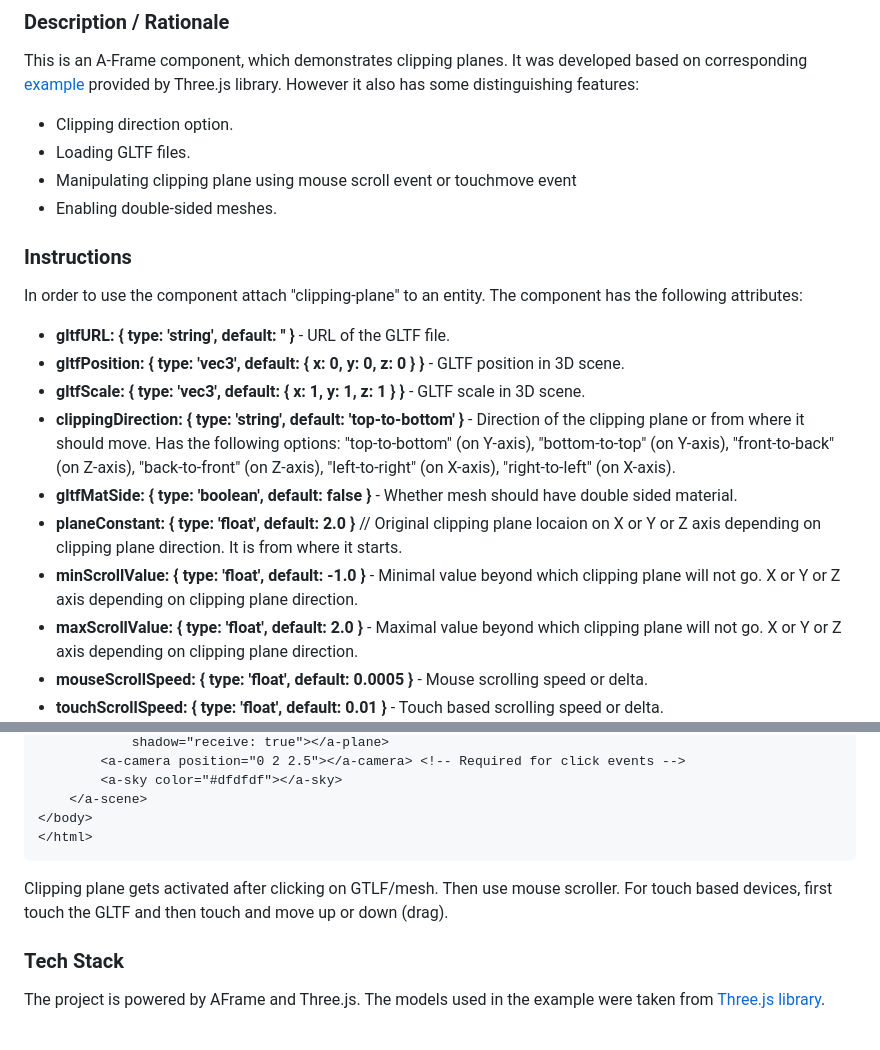
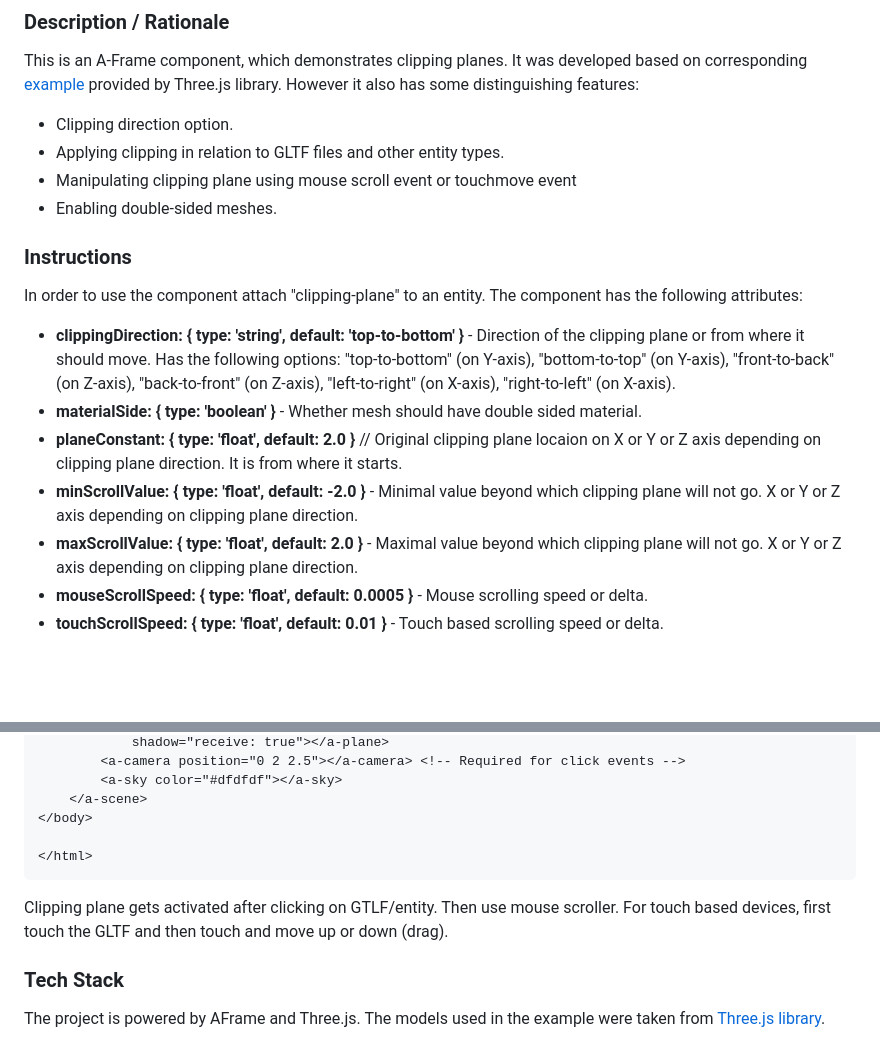
Before and after one commit to akbartus/A-Frame-Clipping-Plane-Component, a Markdown page: README.md, 2 parts joined by grey strips. Rendered like a GitHub page; blank space fills up the shorter version.

````diff
--- a/README.md
+++ b/README.md
@@ -4,19 +4,16 @@
 ### **Description / Rationale**
 This is an A-Frame component, which demonstrates clipping planes. It was developed based on corresponding <a href="https://threejs.org/examples/webgl_clipping.html">example</a> provided by Three.js library. However it also has some distinguishing features:
 * Clipping direction option.
-* Loading GLTF files.
+* Applying clipping in relation to GLTF files and other entity types.
 * Manipulating clipping plane using mouse scroll event or touchmove event
 * Enabling double-sided meshes.
 
 ### **Instructions**
 In order to use the component attach "clipping-plane" to an entity. The component has the following attributes:
-* <b>gltfURL: { type: 'string', default: '' }</b> - URL of the GLTF file.
-* <b>gltfPosition: { type: 'vec3', default: { x: 0, y: 0, z: 0 } }</b> - GLTF position in 3D scene.
-* <b>gltfScale: { type: 'vec3', default: { x: 1, y: 1, z: 1 } }</b> - GLTF scale in 3D scene.
 * <b>clippingDirection: { type: 'string', default: 'top-to-bottom' }</b> - Direction of the clipping plane or from where it should move. Has the following options: "top-to-bottom" (on Y-axis), "bottom-to-top" (on Y-axis), "front-to-back" (on Z-axis), "back-to-front" (on Z-axis), "left-to-right" (on X-axis), "right-to-left" (on X-axis).
-* <b>gltfMatSide: { type: 'boolean', default: false }</b> - Whether mesh should have double sided material.
+* <b>materialSide: { type: 'boolean' }</b> - Whether mesh should have double sided material.
 * <b>planeConstant: { type: 'float', default: 2.0 }</b> // Original clipping plane locaion on X or Y or Z axis depending on clipping plane direction. It is from where it starts.
-* <b>minScrollValue: { type: 'float', default: -1.0 }</b> - Minimal value beyond which clipping plane will not go. X or Y or Z axis depending on clipping plane direction.
+* <b>minScrollValue: { type: 'float', default: -2.0 }</b> - Minimal value beyond which clipping plane will not go. X or Y or Z axis depending on clipping plane direction.
 * <b>maxScrollValue: { type: 'float', default: 2.0 }</b> - Maximal value beyond which clipping plane will not go. X or Y or Z axis depending on clipping plane direction.
 * <b>mouseScrollSpeed: { type: 'float', default: 0.0005 }</b> - Mouse scrolling speed or delta.
 * <b>touchScrollSpeed: { type: 'float', default: 0.01 }</b> - Touch based scrolling speed or delta.
@@ -42,9 +46,10 @@ The code below shows the sample implementation of the component. Please make sur
         <a-sky color="#dfdfdf"></a-sky>
     </a-scene>
 </body>
+
 </html>
 ```
-Clipping plane gets activated after clicking on GTLF/mesh. Then use mouse scroller. For touch based devices, first touch the GLTF and then touch and move up or down (drag).
+Clipping plane gets activated after clicking on GTLF/entity. Then use mouse scroller. For touch based devices, first touch the GLTF and then touch and move up or down (drag).
 
 ### **Tech Stack**
 The project is powered by AFrame and Three.js. The models used in the example were taken from <a href="[https://media.w3.org/2010/05/sintel/](https://github.com/mrdoob/three.js/tree/master/examples/models/gltf)">Three.js library</a>.
````
Also changed, not shown: other parts of README.md (+9 -2 lines).
